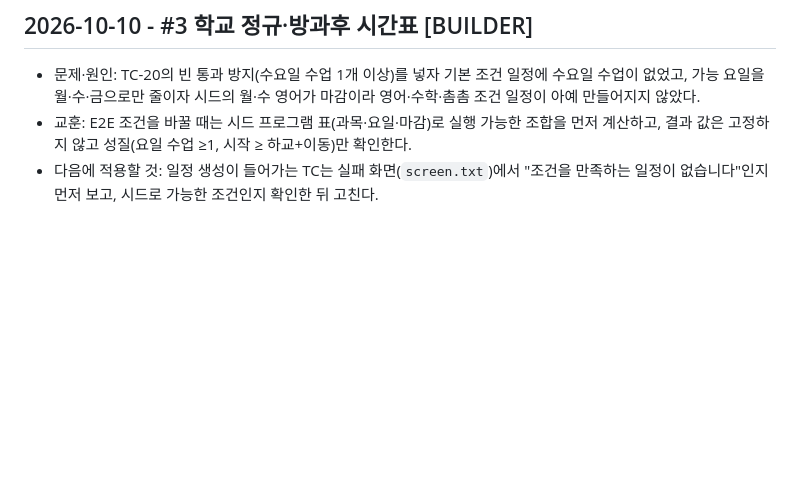
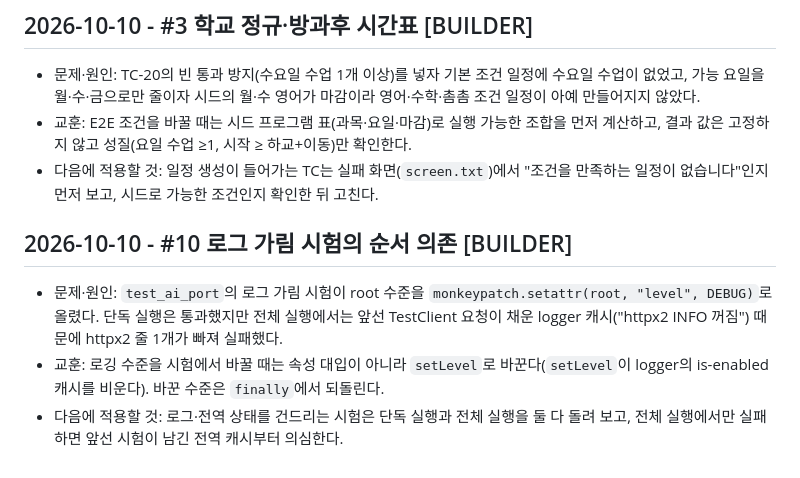
Before and after one commit to DaechulJung/EDUCONNECT, a Markdown page: tasks/lessons.md, the part around the change. GitHub-like rendering; blank space fills up the shorter version.

Commit message:
docs: lessons — test_ai_port 로거 캐시 순서 의존 (Refs #10)

```diff
--- a/tasks/lessons.md
+++ b/tasks/lessons.md
@@ -108,3 +108,8 @@
 - 문제·원인: TC-20의 빈 통과 방지(수요일 수업 1개 이상)를 넣자 기본 조건 일정에 수요일 수업이 없었고, 가능 요일을 월·수·금으로만 줄이자 시드의 월·수 영어가 마감이라 영어·수학·촘촘 조건 일정이 아예 만들어지지 않았다.
 - 교훈: E2E 조건을 바꿀 때는 시드 프로그램 표(과목·요일·마감)로 실행 가능한 조합을 먼저 계산하고, 결과 값은 고정하지 않고 성질(요일 수업 ≥1, 시작 ≥ 하교+이동)만 확인한다.
 - 다음에 적용할 것: 일정 생성이 들어가는 TC는 실패 화면(`screen.txt`)에서 "조건을 만족하는 일정이 없습니다"인지 먼저 보고, 시드로 가능한 조건인지 확인한 뒤 고친다.
+
+## 2026-10-10 - #10 로그 가림 시험의 순서 의존 [BUILDER]
+- 문제·원인: `test_ai_port`의 로그 가림 시험이 root 수준을 `monkeypatch.setattr(root, "level", DEBUG)`로 올렸다. 단독 실행은 통과했지만 전체 실행에서는 앞선 TestClient 요청이 채운 logger 캐시("httpx2 INFO 꺼짐") 때문에 httpx2 줄 1개가 빠져 실패했다.
+- 교훈: 로깅 수준을 시험에서 바꿀 때는 속성 대입이 아니라 `setLevel`로 바꾼다(`setLevel`이 logger의 is-enabled 캐시를 비운다). 바꾼 수준은 `finally`에서 되돌린다.
+- 다음에 적용할 것: 로그·전역 상태를 건드리는 시험은 단독 실행과 전체 실행을 둘 다 돌려 보고, 전체 실행에서만 실패하면 앞선 시험이 남긴 전역 캐시부터 의심한다.
```
